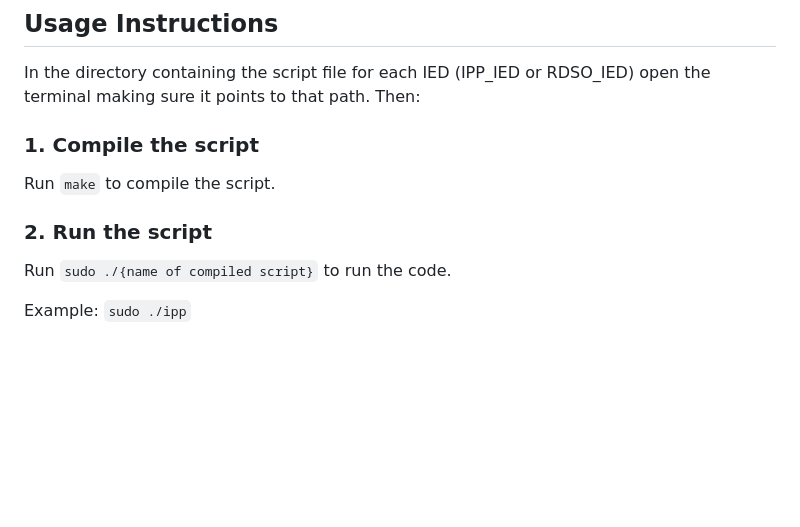
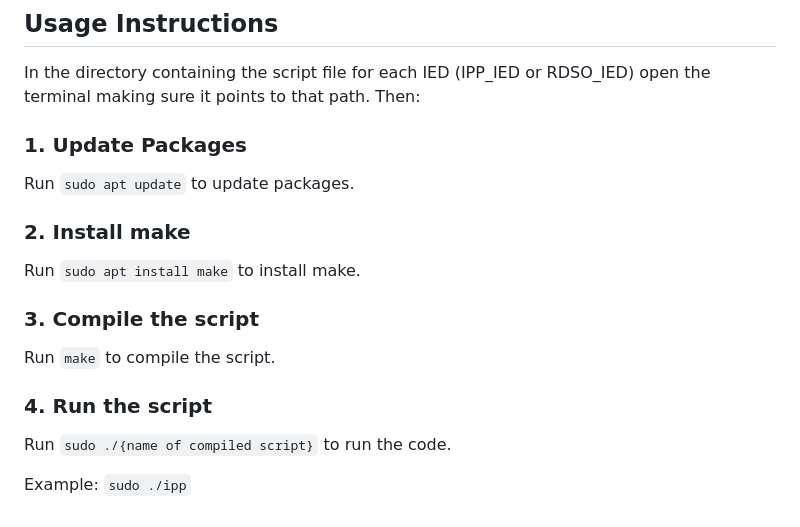
Before and after one commit to camaison/blockchain-security-layer-in-smart-grid, a Markdown page: README.md, the part around the change. Drawn GitHub-style; blank space fills up the shorter version.

```diff
--- a/README.md
+++ b/README.md
@@ -66,12 +66,19 @@ Run `git clone https://github.com/mz-automation/libiec61850.git`
 ## Usage Instructions
 
 In the directory containing the script file for each IED (IPP_IED or RDSO_IED) open the terminal making sure it points to that path. Then:
+### 1. Update Packages
 
-### 1. Compile the script
+Run `sudo apt update` to update packages.
+
+### 2. Install make
+
+Run `sudo apt install make` to install make.
+
+### 3. Compile the script
 
 Run `make` to compile the script.
 
-### 2. Run the script
+### 4. Run the script
 
 Run `sudo ./{name of compiled script}` to run the code.
 
```
